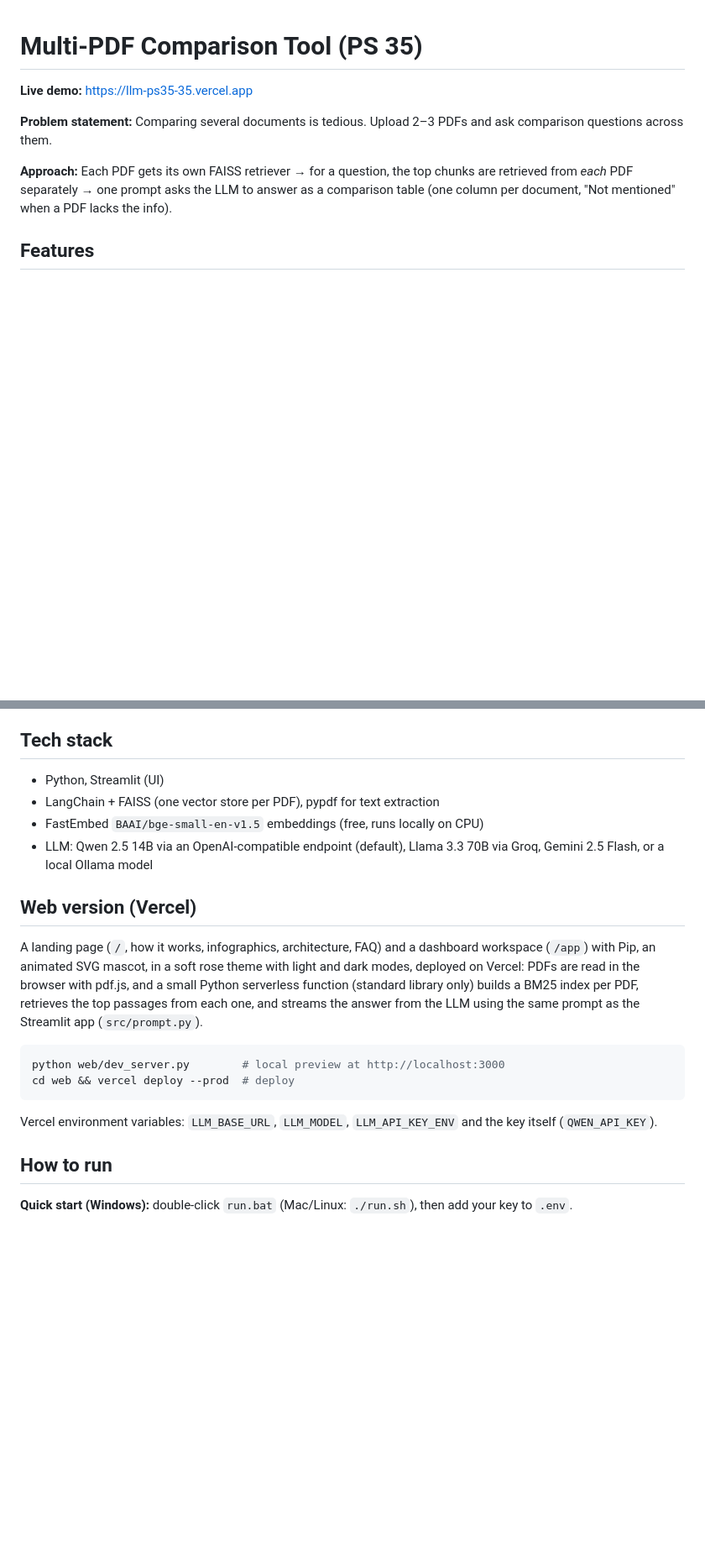
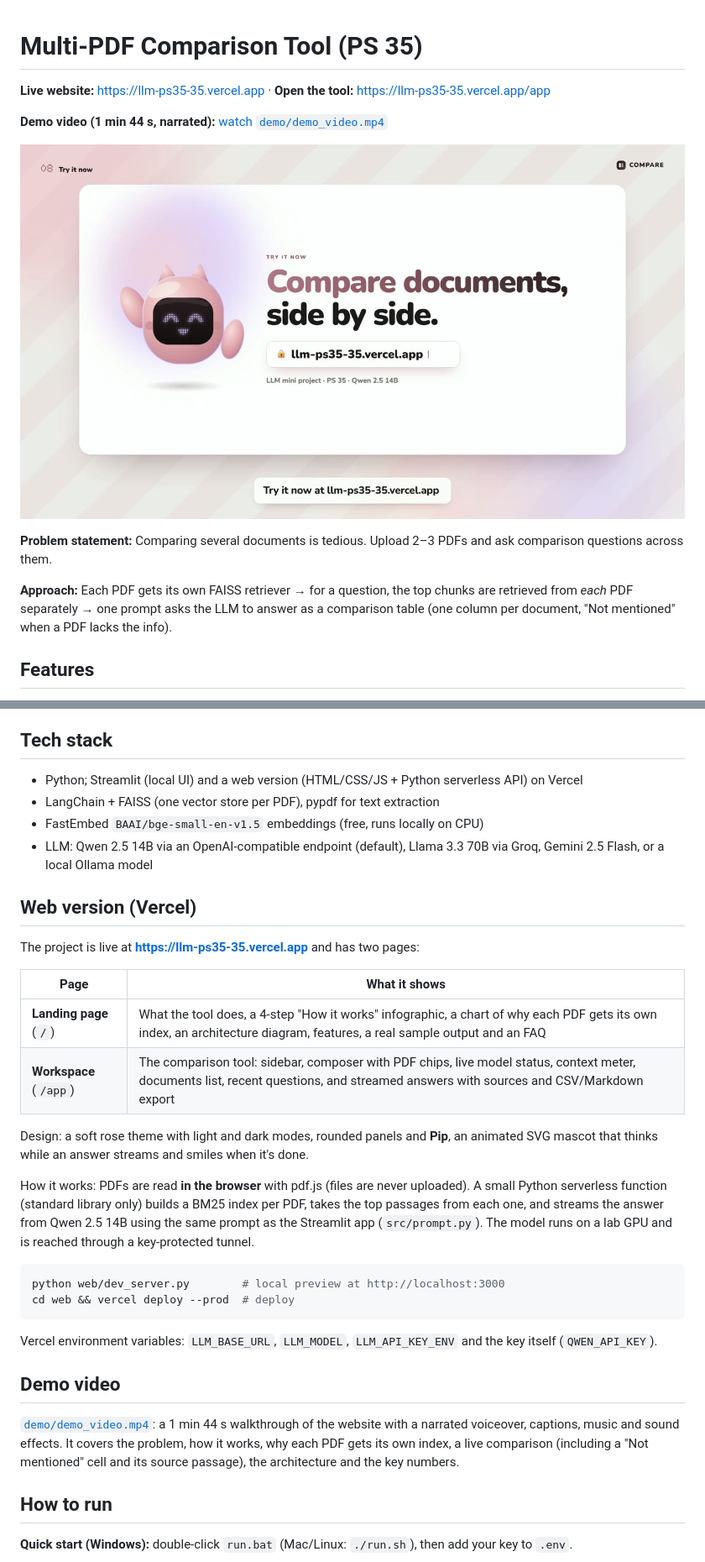
Before and after one commit to Roshan-w/llm-ps35-35, a Markdown page: README.md, 2 parts joined by grey strips. Shown at 84% size. GitHub-like rendering; pictures changed too: demo/thumbnail.jpg (added); blank space fills up the shorter version.

Commit message:
Add demo video and update README with the website and video

````diff
--- a/README.md
+++ b/README.md
@@ -1,6 +1,10 @@
 # Multi-PDF Comparison Tool (PS 35)
 
-**Live demo:** https://llm-ps35-35.vercel.app
+**Live website:** https://llm-ps35-35.vercel.app · **Open the tool:** https://llm-ps35-35.vercel.app/app
+
+**Demo video (1 min 44 s, narrated):** [watch `demo/demo_video.mp4`](demo/demo_video.mp4)
+
+[![Demo video: Compare documents, side by side](demo/thumbnail.jpg)](demo/demo_video.mp4)
 
 **Problem statement:** Comparing several documents is tedious. Upload 2–3 PDFs and ask comparison questions across them.
 
@@ -20,21 +24,36 @@
 - Clear errors for scanned, blank, password-protected or invalid PDFs; auto-retry on rate limits
 
 ## Tech stack
-- Python, Streamlit (UI)
+- Python; Streamlit (local UI) and a web version (HTML/CSS/JS + Python serverless API) on Vercel
 - LangChain + FAISS (one vector store per PDF), pypdf for text extraction
 - FastEmbed `BAAI/bge-small-en-v1.5` embeddings (free, runs locally on CPU)
 - LLM: Qwen 2.5 14B via an OpenAI-compatible endpoint (default), Llama 3.3 70B via Groq, Gemini 2.5 Flash, or a local Ollama model
 
 ## Web version (Vercel)
-A landing page (`/`, how it works, infographics, architecture, FAQ) and a dashboard workspace (`/app`) with Pip, an animated SVG mascot, in a soft rose theme with light and dark modes, deployed on Vercel: PDFs are read in the browser with pdf.js, and a small Python
-serverless function (standard library only) builds a BM25 index per PDF, retrieves the top passages from each one,
-and streams the answer from the LLM using the same prompt as the Streamlit app (`src/prompt.py`).
+The project is live at **https://llm-ps35-35.vercel.app** and has two pages:
+
+| Page | What it shows |
+|---|---|
+| **Landing page** (`/`) | What the tool does, a 4-step "How it works" infographic, a chart of why each PDF gets its own index, an architecture diagram, features, a real sample output and an FAQ |
+| **Workspace** (`/app`) | The comparison tool: sidebar, composer with PDF chips, live model status, context meter, documents list, recent questions, and streamed answers with sources and CSV/Markdown export |
+
+Design: a soft rose theme with light and dark modes, rounded panels and **Pip**, an animated SVG mascot that thinks while an answer streams and smiles when it's done.
+
+How it works: PDFs are read **in the browser** with pdf.js (files are never uploaded). A small Python serverless
+function (standard library only) builds a BM25 index per PDF, takes the top passages from each one, and streams the
+answer from Qwen 2.5 14B using the same prompt as the Streamlit app (`src/prompt.py`). The model runs on a lab GPU
+and is reached through a key-protected tunnel.
 
 ```bash
 python web/dev_server.py        # local preview at http://localhost:3000
 cd web && vercel deploy --prod  # deploy
 ```
 Vercel environment variables: `LLM_BASE_URL`, `LLM_MODEL`, `LLM_API_KEY_ENV` and the key itself (`QWEN_API_KEY`).
+
+## Demo video
+[`demo/demo_video.mp4`](demo/demo_video.mp4): a 1 min 44 s walkthrough of the website with a narrated voiceover, captions,
+music and sound effects. It covers the problem, how it works, why each PDF gets its own index, a live comparison
+(including a "Not mentioned" cell and its source passage), the architecture and the key numbers.
 
 ## How to run
 **Quick start (Windows):** double-click `run.bat` (Mac/Linux: `./run.sh`), then add your key to `.env`.
````
Also changed, not shown: other parts of README.md (+6 -3 lines), 2 other files.
